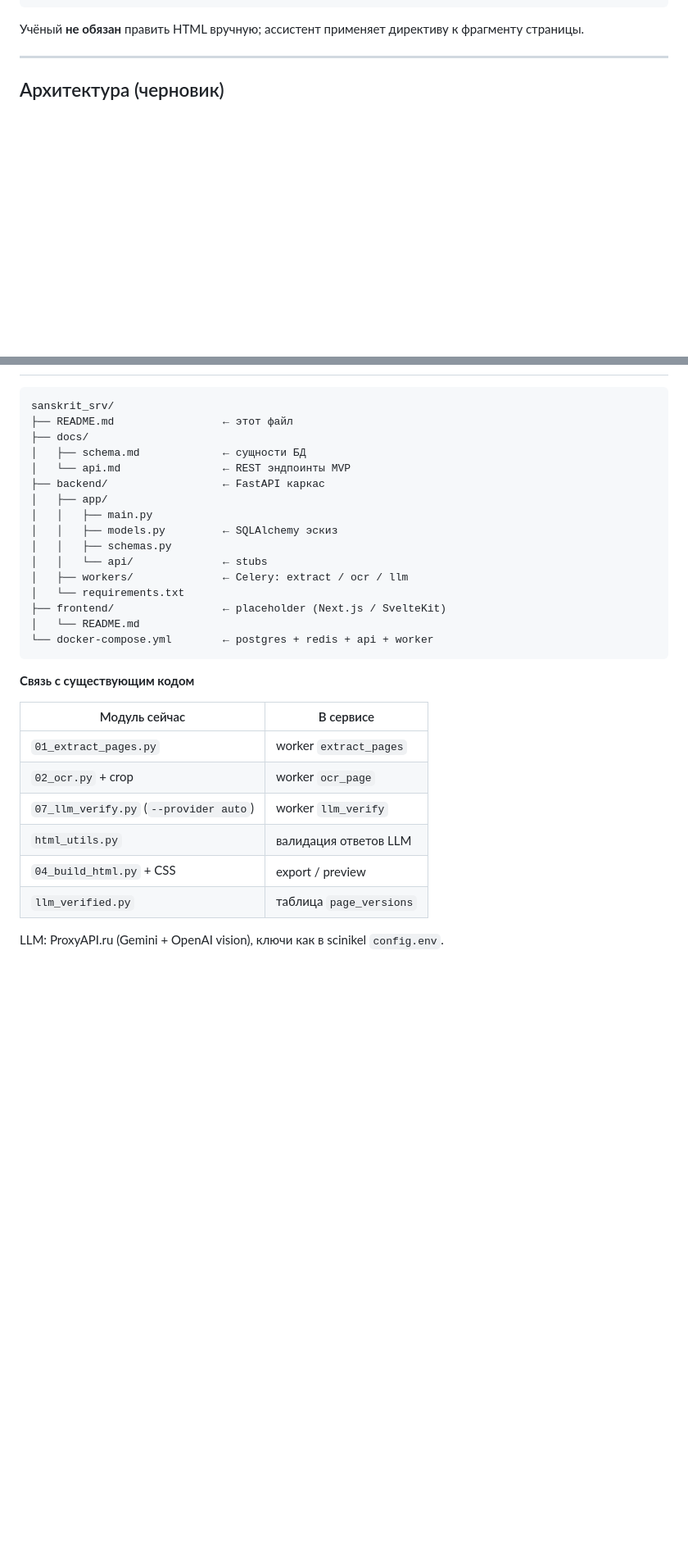
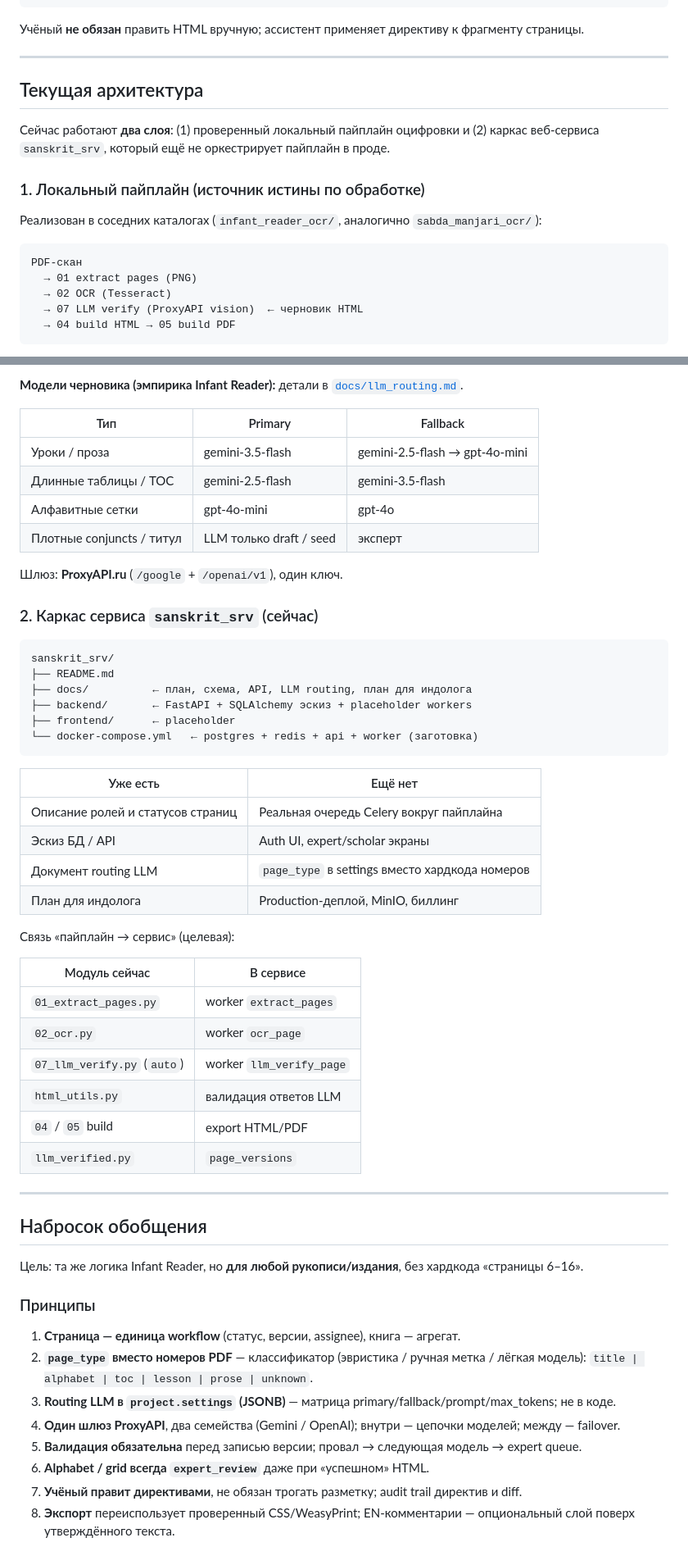
Before and after one commit to kobyzev-yuri/sanskrit_srv, a Markdown page: README.md, 2 parts joined by grey strips. Shown at 82% size. GitHub-like rendering; blank space fills up the shorter version.

Commit message:
Document current pipeline architecture and generalization sketch.
Clarify how Infant Reader LLM orchestration works today and how sanskrit_srv should generalize it via page_type routing.

Co-authored-by: Cursor <cursoragent@cursor.com>

````diff
--- a/README.md
+++ b/README.md
@@ -111,4 +111,19 @@ flowchart LR
 
 ---
 
-## Архитектура (черновик)
+## Текущая архитектура
+
+Сейчас работают **два слоя**: (1) проверенный локальный пайплайн оцифровки и (2) каркас веб-сервиса `sanskrit_srv`, который ещё не оркестрирует пайплайн в проде.
+
+### 1. Локальный пайплайн (источник истины по обработке)
+
+Реализован в соседних каталогах (`infant_reader_ocr/`, аналогично `sabda_manjari_ocr/`):
+
+```text
+PDF-скан
+  → 01 extract pages (PNG)
+  → 02 OCR (Tesseract)
+  → 07 LLM verify (ProxyAPI vision)  ← черновик HTML
+  → 04 build HTML → 05 build PDF
+```
+
@@ -115,32 +156,57 @@ flowchart LR
+**Модели черновика (эмпирика Infant Reader):** детали в [`docs/llm_routing.md`](docs/llm_routing.md).
+
+| Тип | Primary | Fallback |
+|-----|---------|----------|
+| Уроки / проза | gemini-3.5-flash | gemini-2.5-flash → gpt-4o-mini |
+| Длинные таблицы / TOC | gemini-2.5-flash | gemini-3.5-flash |
+| Алфавитные сетки | gpt-4o-mini | gpt-4o |
+| Плотные conjuncts / титул | LLM только draft / seed | эксперт |
+
+Шлюз: **ProxyAPI.ru** (`/google` + `/openai/v1`), один ключ.
+
+### 2. Каркас сервиса `sanskrit_srv` (сейчас)
 
 ```
 sanskrit_srv/
-├── README.md                 ← этот файл
-├── docs/
-│   ├── schema.md             ← сущности БД
-│   └── api.md                ← REST эндпоинты MVP
-├── backend/                  ← FastAPI каркас
-│   ├── app/
-│   │   ├── main.py
-│   │   ├── models.py         ← SQLAlchemy эскиз
-│   │   ├── schemas.py
-│   │   └── api/              ← stubs
-│   ├── workers/              ← Celery: extract / ocr / llm
-│   └── requirements.txt
-├── frontend/                 ← placeholder (Next.js / SvelteKit)
-│   └── README.md
-└── docker-compose.yml        ← postgres + redis + api + worker
+├── README.md
+├── docs/          ← план, схема, API, LLM routing, план для индолога
+├── backend/       ← FastAPI + SQLAlchemy эскиз + placeholder workers
+├── frontend/      ← placeholder
+└── docker-compose.yml   ← postgres + redis + api + worker (заготовка)
 ```
 
-**Связь с существующим кодом**
+| Уже есть | Ещё нет |
+|----------|---------|
+| Описание ролей и статусов страниц | Реальная очередь Celery вокруг пайплайна |
+| Эскиз БД / API | Auth UI, expert/scholar экраны |
+| Документ routing LLM | `page_type` в settings вместо хардкода номеров |
+| План для индолога | Production-деплой, MinIO, биллинг |
+
+Связь «пайплайн → сервис» (целевая):
 
 | Модуль сейчас | В сервисе |
 |---------------|-----------|
 | `01_extract_pages.py` | worker `extract_pages` |
-| `02_ocr.py` + crop | worker `ocr_page` |
-| `07_llm_verify.py` (`--provider auto`) | worker `llm_verify` |
+| `02_ocr.py` | worker `ocr_page` |
+| `07_llm_verify.py` (`auto`) | worker `llm_verify_page` |
 | `html_utils.py` | валидация ответов LLM |
-| `04_build_html.py` + CSS | export / preview |
-| `llm_verified.py` | таблица `page_versions` |
+| `04` / `05` build | export HTML/PDF |
+| `llm_verified.py` | `page_versions` |
 
-LLM: ProxyAPI.ru (Gemini + OpenAI vision), ключи как в scinikel `config.env`.
+---
+
+## Набросок обобщения
+
+Цель: та же логика Infant Reader, но **для любой рукописи/издания**, без хардкода «страницы 6–16».
+
+### Принципы
+
+1. **Страница — единица workflow** (статус, версии, assignee), книга — агрегат.
+2. **`page_type` вместо номеров PDF** — классификатор (эвристика / ручная метка / лёгкая модель): `title | alphabet | toc | lesson | prose | unknown`.
+3. **Routing LLM в `project.settings` (JSONB)** — матрица primary/fallback/prompt/max_tokens; не в коде.
+4. **Один шлюз ProxyAPI**, два семейства (Gemini / OpenAI); внутри — цепочки моделей; между — failover.
+5. **Валидация обязательна** перед записью версии; провал → следующая модель → expert queue.
+6. **Alphabet / grid всегда `expert_review`** даже при «успешном» HTML.
+7. **Учёный правит директивами**, не обязан трогать разметку; audit trail директив и diff.
+8. **Экспорт** переиспользует проверенный CSS/WeasyPrint; EN-комментарии — опциональный слой поверх утверждённого текста.
+
````
Also changed, not shown: other parts of README.md (+54 -0 lines).
